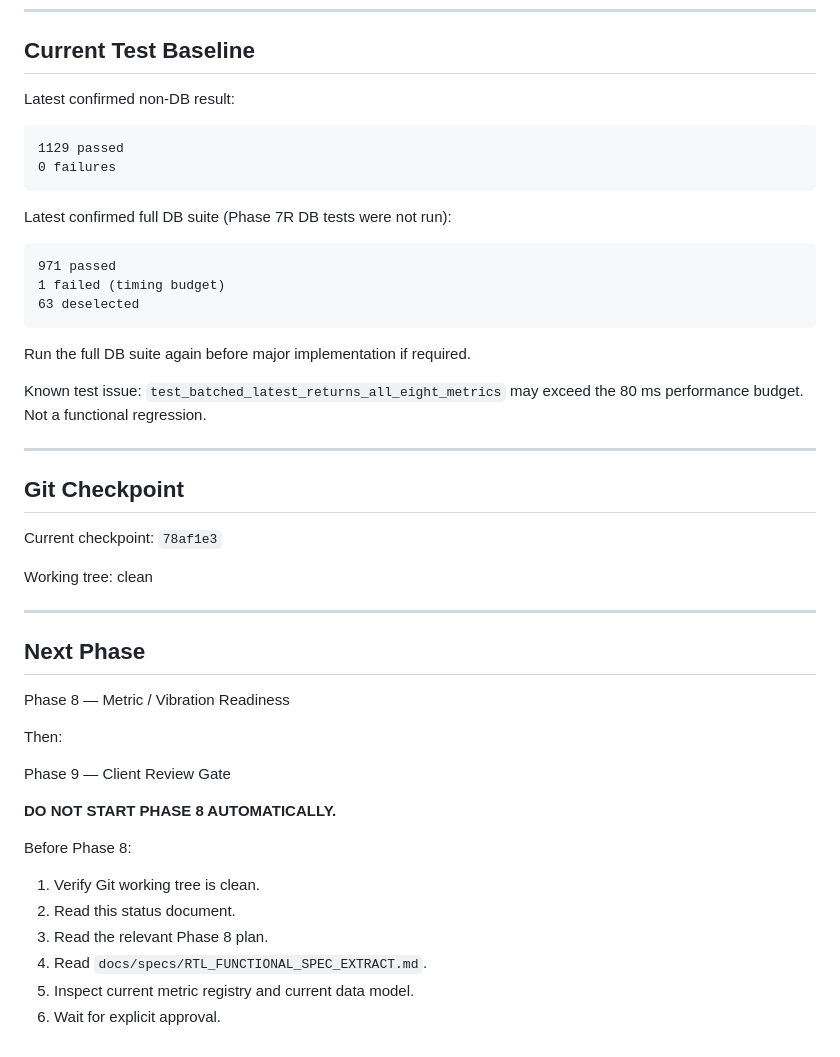
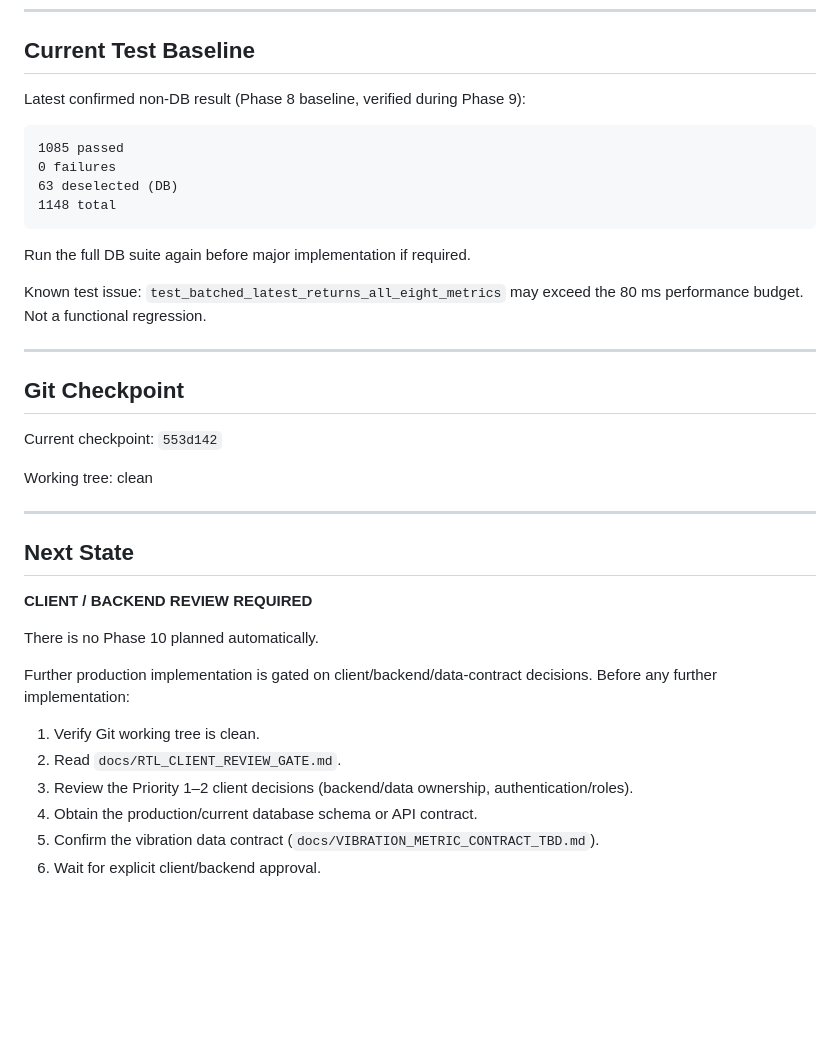
Before and after one commit to Joseph5157/latestone, a Markdown page: docs/RTL_FRONTEND_CURRENT_STATUS.md, the part around one of its changes. GitHub-like rendering; blank space fills up the shorter version.

Commit message:
docs: complete RTL client review and implementation gate

````diff
--- a/docs/RTL_FRONTEND_CURRENT_STATUS.md
+++ b/docs/RTL_FRONTEND_CURRENT_STATUS.md
@@ -186,19 +213,13 @@ The following production/current frontend data fields are not available. Do not
 
 ## Current Test Baseline
 
-Latest confirmed non-DB result:
+Latest confirmed non-DB result (Phase 8 baseline, verified during Phase 9):
 
 ```
-1129 passed
+1085 passed
 0 failures
-```
-
-Latest confirmed full DB suite (Phase 7R DB tests were not run):
-
-```
-971 passed
-1 failed (timing budget)
-63 deselected
+63 deselected (DB)
+1148 total
 ```
 
 Run the full DB suite again before major implementation if required.
@@ -209,27 +230,23 @@ Known test issue: `test_batched_latest_returns_all_eight_metrics` may exceed the
 
 ## Git Checkpoint
 
-Current checkpoint: `78af1e3`
+Current checkpoint: `553d142`
 
 Working tree: clean
 
 ---
 
-## Next Phase
+## Next State
 
-Phase 8 — Metric / Vibration Readiness
+**CLIENT / BACKEND REVIEW REQUIRED**
 
-Then:
+There is no Phase 10 planned automatically.
 
-Phase 9 — Client Review Gate
-
-**DO NOT START PHASE 8 AUTOMATICALLY.**
-
-Before Phase 8:
+Further production implementation is gated on client/backend/data-contract decisions. Before any further implementation:
 
 1. Verify Git working tree is clean.
-2. Read this status document.
-3. Read the relevant Phase 8 plan.
-4. Read `docs/specs/RTL_FUNCTIONAL_SPEC_EXTRACT.md`.
-5. Inspect current metric registry and current data model.
-6. Wait for explicit approval.
+2. Read `docs/RTL_CLIENT_REVIEW_GATE.md`.
+3. Review the Priority 1–2 client decisions (backend/data ownership, authentication/roles).
+4. Obtain the production/current database schema or API contract.
+5. Confirm the vibration data contract (`docs/VIBRATION_METRIC_CONTRACT_TBD.md`).
+6. Wait for explicit client/backend approval.
````
Also changed, not shown: other parts of docs/RTL_FRONTEND_CURRENT_STATUS.md (+32 -5 lines), docs/RTL_CLIENT_REVIEW_GATE.md (added, +270 -0 lines), docs/planning/00_README.md (+13 -7 lines).
